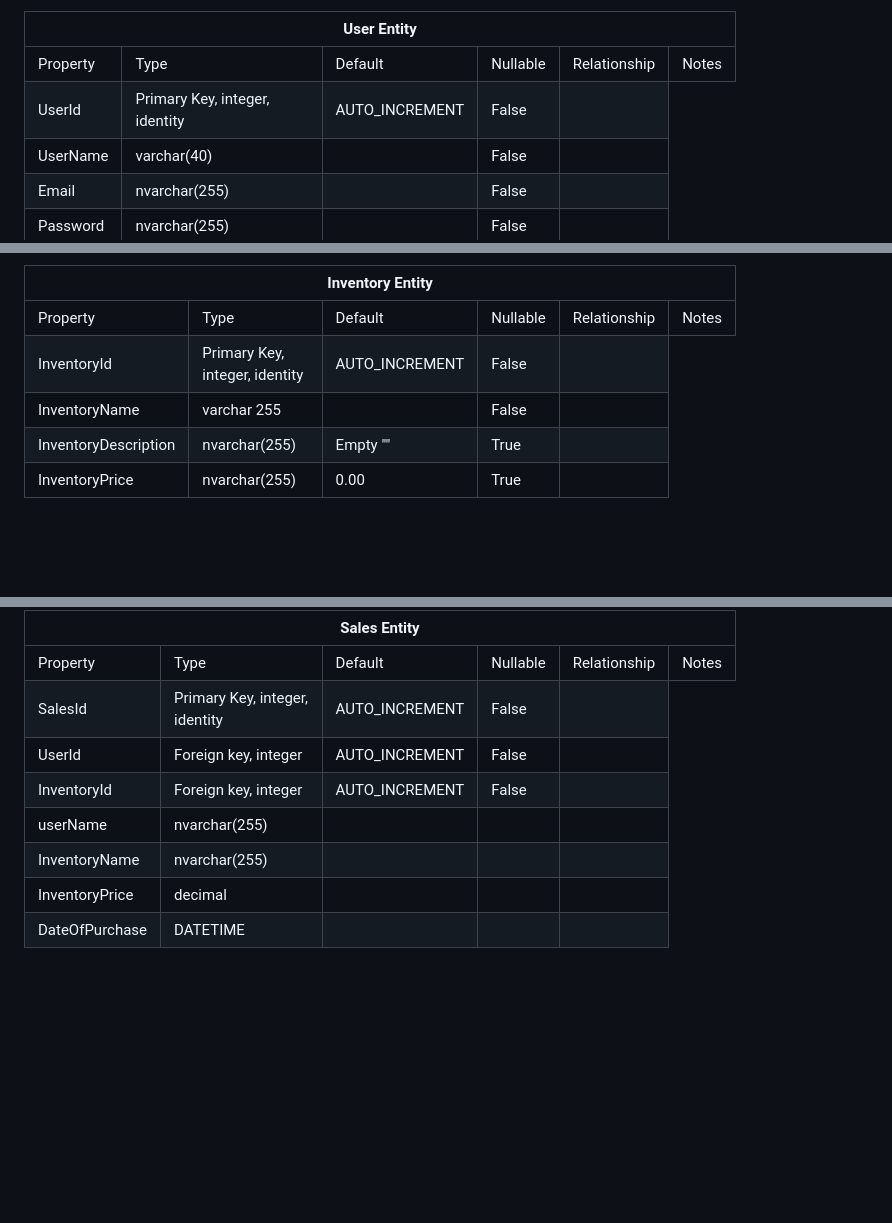
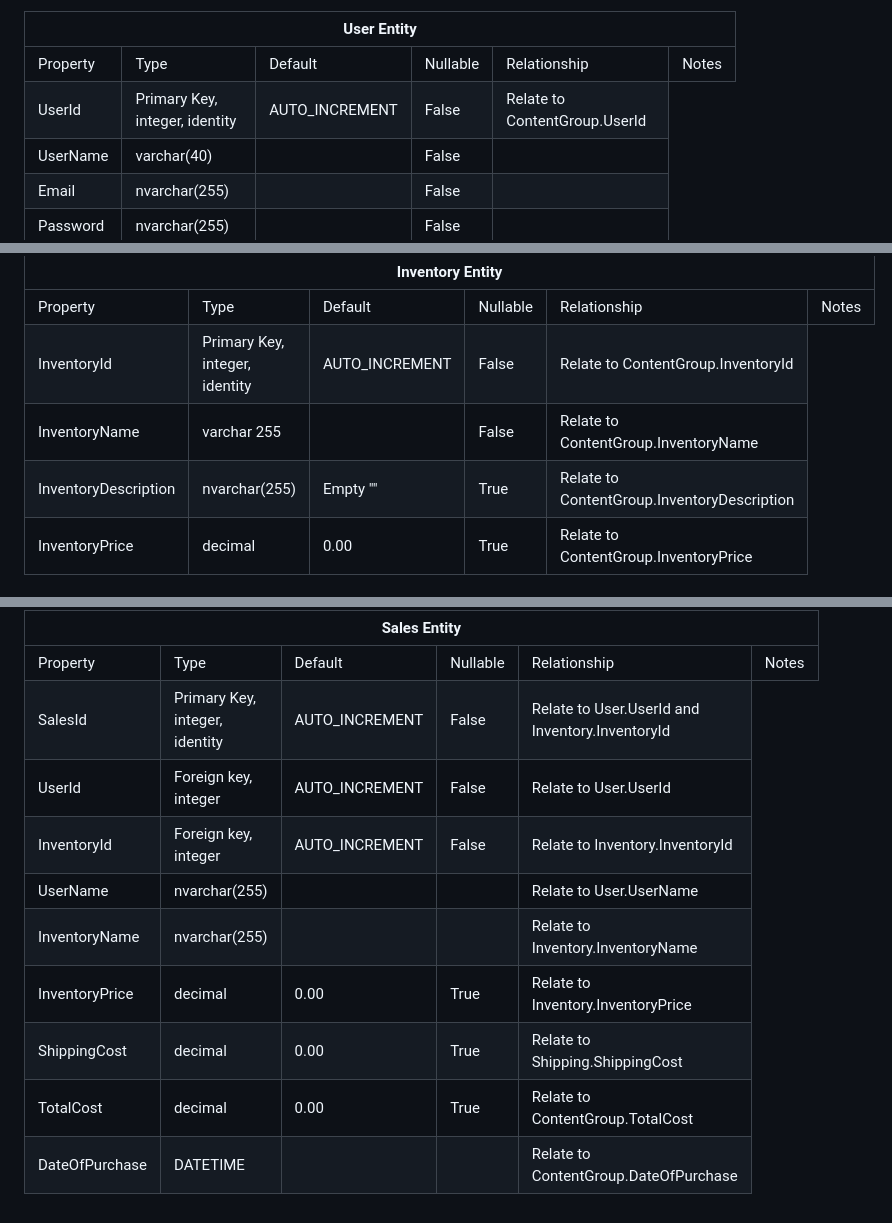
Before and after one commit to Chewwi7/Intro-to-Software-Engineering-Project, a Markdown page: Technical Design/FieldDescriptions.md, 3 parts joined by grey strips. Drawn GitHub-style; blank space fills up the shorter version.

Commit message:
updatedFieldDes

```diff
--- a/Technical Design/FieldDescriptions.md
+++ b/Technical Design/FieldDescriptions.md
@@ -18,7 +18,7 @@
             <td>Primary Key, integer, identity</td>
             <td>AUTO_INCREMENT</td>
             <td>False</td>
-            <td></td>
+            <td>Relate to ContentGroup.UserId</td>
         </tr>
         <tr>
             <td>UserName</td>
@@ -64,28 +64,28 @@
             <td>Primary Key, integer, identity</td>
             <td>AUTO_INCREMENT</td>
             <td>False</td>
-            <td></td>
+            <td>Relate to ContentGroup.InventoryId</td>
         </tr>
         <tr>
             <td>InventoryName</td>
             <td>varchar 255</td>
             <td></td>
             <td>False</td>
-            <td></td>
+            <td>Relate to ContentGroup.InventoryName</td>
         </tr>
         <tr>
             <td>InventoryDescription</td>
             <td>nvarchar(255)</td>
             <td>Empty ""</td>
             <td>True</td>
-            <td></td>
+            <td>Relate to ContentGroup.InventoryDescription</td>
         </tr>
         <tr>
             <td>InventoryPrice</td>
-            <td>nvarchar(255)</td>
+            <td>decimal</td>
             <td>0.00</td>
             <td>True</td>
-            <td></td>
+            <td>Relate to ContentGroup.InventoryPrice</td>
         </tr>
     </tbody>
 </table>
@@ -110,49 +149,63 @@
             <td>Primary Key, integer, identity</td>
             <td>AUTO_INCREMENT</td>
             <td>False</td>
-            <td></td>
+            <td>Relate to User.UserId and Inventory.InventoryId</td>
         </tr>
         <tr>
             <td>UserId</td>
             <td>Foreign key, integer</td>
             <td>AUTO_INCREMENT</td>
             <td>False</td>
-            <td></td>
+            <td>Relate to User.UserId</td>
         </tr>
         <tr>
             <td>InventoryId</td>
             <td>Foreign key, integer</td>
             <td>AUTO_INCREMENT</td>
             <td>False</td>
-            <td></td>
+            <td>Relate to Inventory.InventoryId</td>
         </tr>
         <tr>
-            <td>userName</td>
+            <td>UserName</td>
             <td>nvarchar(255)</td>
             <td></td>
             <td></td>
-            <td></td>
+            <td>Relate to User.UserName</td>
         </tr>
         <tr>
             <td>InventoryName</td>
             <td>nvarchar(255)</td>
             <td></td>
             <td></td>
-            <td></td>
+            <td>Relate to Inventory.InventoryName</td>
         </tr>
         <tr>
             <td>InventoryPrice</td>
             <td>decimal</td>
-            <td></td>
-            <td></td>
-            <td></td>
+            <td>0.00</td>
+            <td>True</td>
+            <td>Relate to Inventory.InventoryPrice</td>
+        </tr>
+        <tr>
+            <td>ShippingCost</td>
+            <td>decimal</td>
+            <td>0.00</td>
+            <td>True</td>
+            <td>Relate to Shipping.ShippingCost</td>
+        </tr>
+        <tr>
+            <td>TotalCost</td>
+            <td>decimal</td>
+            <td>0.00</td>
+            <td>True</td>
+            <td>Relate to ContentGroup.TotalCost</td>
         </tr>
         <tr>
             <td>DateOfPurchase</td>
             <td>DATETIME</td>
             <td></td>
             <td></td>
-            <td></td>
+            <td>Relate to ContentGroup.DateOfPurchase</td>
         </tr>
     </tbody>
 </table>
```
Also changed, not shown: other parts of Technical Design/FieldDescriptions.md (+41 -2 lines).
